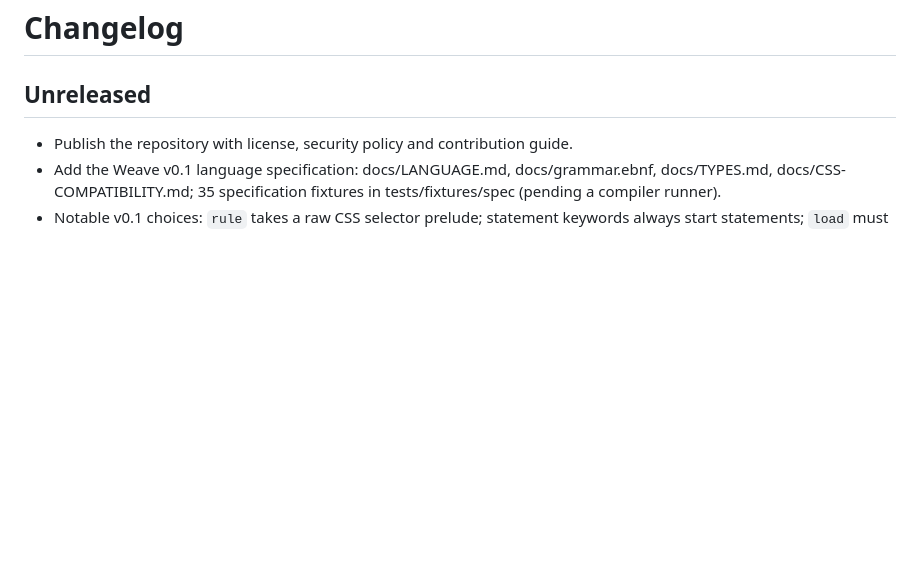
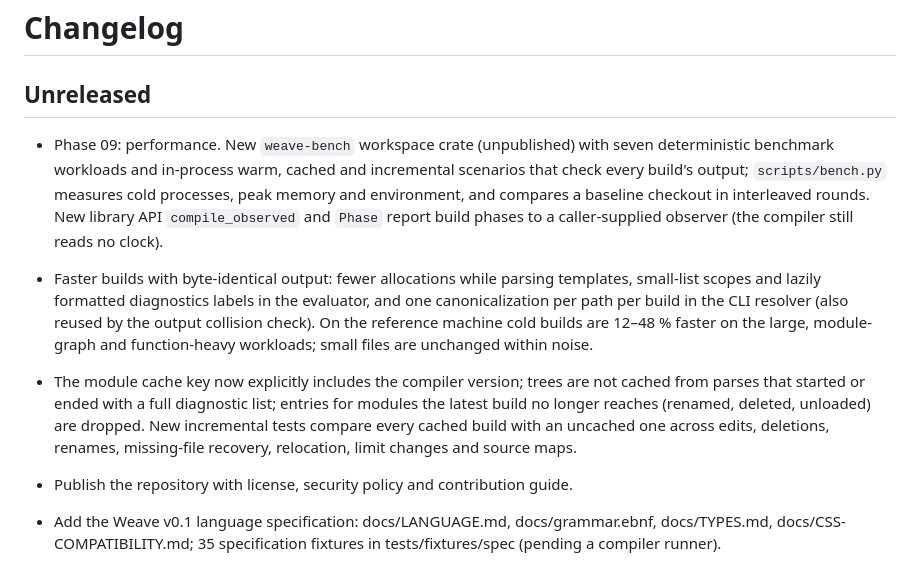
Before and after one commit to ahmadmirzamasood/weave-css, a Markdown page: CHANGELOG.md, the part around the change. GitHub-like rendering; blank space fills up the shorter version.

Commit message:
docs: record phase 09 performance work in the changelog and bench README
Co-Authored-By: Claude Opus 5.5 <noreply@anthropic.com>

```diff
--- a/CHANGELOG.md
+++ b/CHANGELOG.md
@@ -1,6 +1,10 @@
 # Changelog
 
 ## Unreleased
+
+- Phase 09: performance. New `weave-bench` workspace crate (unpublished) with seven deterministic benchmark workloads and in-process warm, cached and incremental scenarios that check every build's output; `scripts/bench.py` measures cold processes, peak memory and environment, and compares a baseline checkout in interleaved rounds. New library API `compile_observed` and `Phase` report build phases to a caller-supplied observer (the compiler still reads no clock).
+- Faster builds with byte-identical output: fewer allocations while parsing templates, small-list scopes and lazily formatted diagnostics labels in the evaluator, and one canonicalization per path per build in the CLI resolver (also reused by the output collision check). On the reference machine cold builds are 12–48 % faster on the large, module-graph and function-heavy workloads; small files are unchanged within noise.
+- The module cache key now explicitly includes the compiler version; trees are not cached from parses that started or ended with a full diagnostic list; entries for modules the latest build no longer reaches (renamed, deleted, unloaded) are dropped. New incremental tests compare every cached build with an uncached one across edits, deletions, renames, missing-file recovery, relocation, limit changes and source maps.
 
 - Publish the repository with license, security policy and contribution guide.
 - Add the Weave v0.1 language specification: docs/LANGUAGE.md, docs/grammar.ebnf, docs/TYPES.md, docs/CSS-COMPATIBILITY.md; 35 specification fixtures in tests/fixtures/spec (pending a compiler runner).
```
Also changed, not shown: crates/weave-bench/README.md (added, +39 -0 lines).
